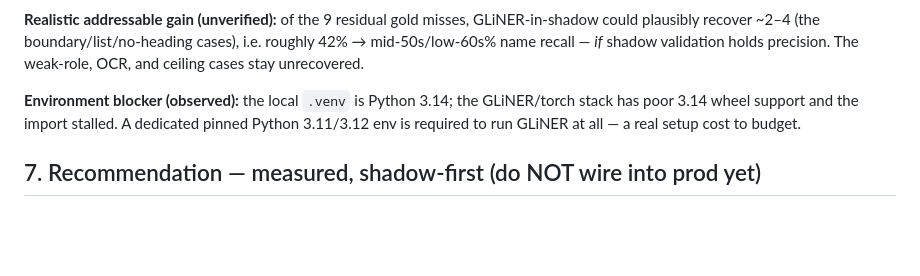
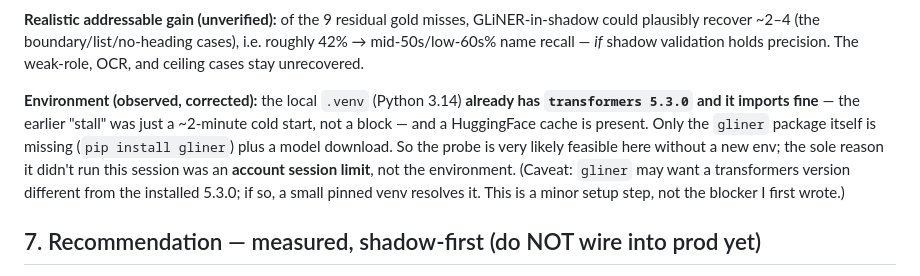
Before and after one commit to absaltfox/dissertation-workbench, a Markdown page: docs/committee-eval-gliner-integration-design.md, the part around the change. GitHub-like rendering; blank space fills up the shorter version.

Commit message:
docs(committee-eval): correct GLiNER env note (transformers present; blocker was session limit, not env)
Co-Authored-By: Claude Opus 4.8 <noreply@anthropic.com>

```diff
--- a/docs/committee-eval-gliner-integration-design.md
+++ b/docs/committee-eval-gliner-integration-design.md
@@ -107,9 +107,13 @@ plausibly recover ~2–4 (the boundary/list/no-heading cases), i.e. roughly 42%
 name recall — *if* shadow validation holds precision. The weak-role, OCR, and ceiling cases stay
 unrecovered.
 
-**Environment blocker (observed):** the local `.venv` is Python 3.14; the GLiNER/torch stack has
-poor 3.14 wheel support and the import stalled. A dedicated pinned Python 3.11/3.12 env is required
-to run GLiNER at all — a real setup cost to budget.
+**Environment (observed, corrected):** the local `.venv` (Python 3.14) **already has
+`transformers 5.3.0` and it imports fine** — the earlier "stall" was just a ~2-minute cold start,
+not a block — and a HuggingFace cache is present. Only the `gliner` package itself is missing
+(`pip install gliner`) plus a model download. So the probe is very likely feasible here without a
+new env; the sole reason it didn't run this session was an **account session limit**, not the
+environment. (Caveat: `gliner` may want a transformers version different from the installed 5.3.0;
+if so, a small pinned venv resolves it. This is a minor setup step, not the blocker I first wrote.)
 
 ## 7. Recommendation — measured, shadow-first (do NOT wire into prod yet)
 
```
